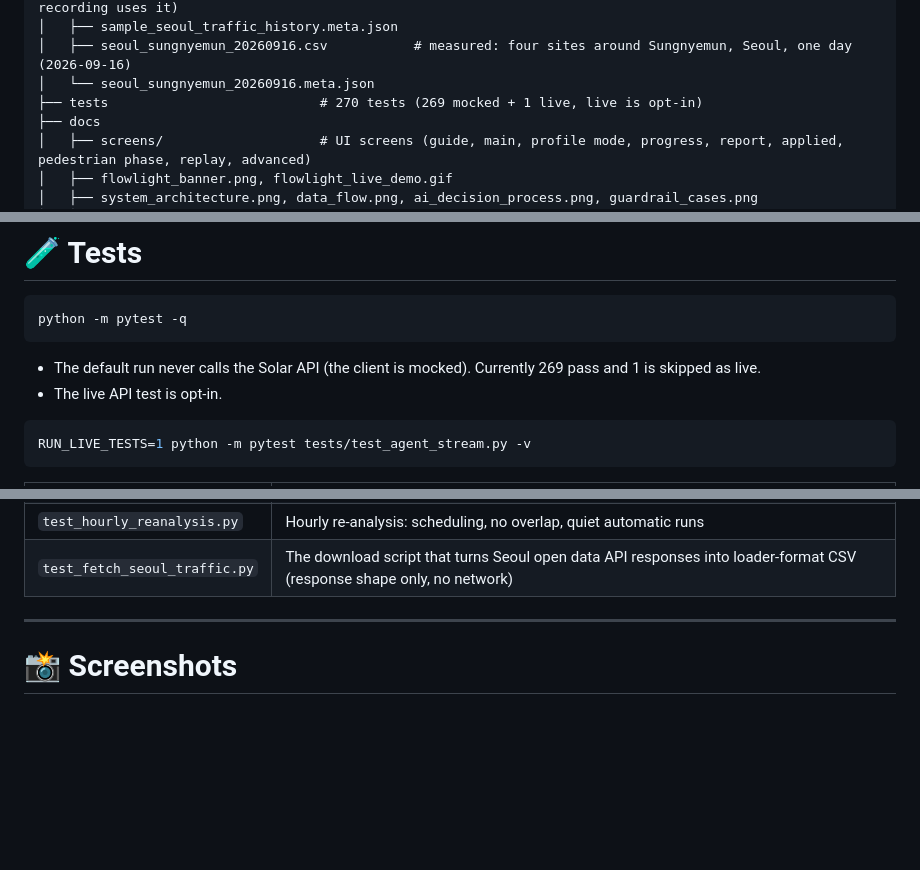
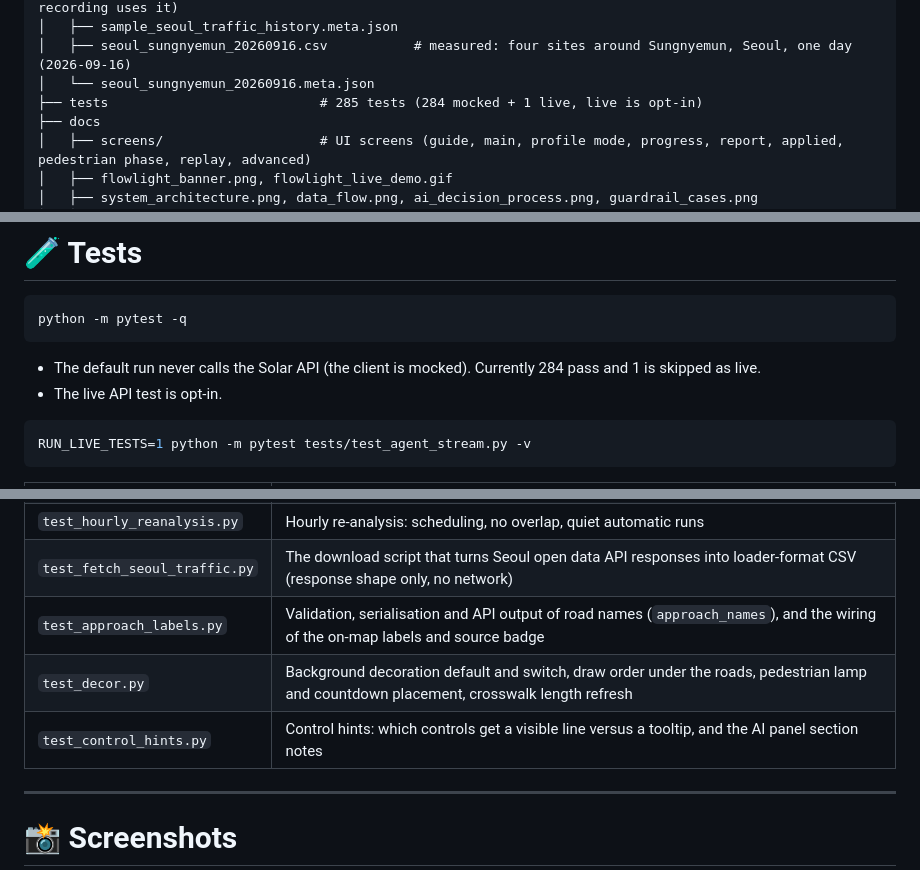
Before and after one commit to jihooni217/FlowLight-AI-Traffic-Signal, a Markdown page: README.en.md, 3 parts joined by grey strips. Drawn GitHub-style; blank space fills up the shorter version.

````diff
--- a/README.en.md
+++ b/README.en.md
@@ -319,7 +319,7 @@ FlowLight-AI-Traffic-Signal
 │   ├── sample_seoul_traffic_history.meta.json
 │   ├── seoul_sungnyemun_20260916.csv           # measured: four sites around Sungnyemun, Seoul, one day (2026-09-16)
 │   └── seoul_sungnyemun_20260916.meta.json
-├── tests                           # 270 tests (269 mocked + 1 live, live is opt-in)
+├── tests                           # 285 tests (284 mocked + 1 live, live is opt-in)
 ├── docs
 │   ├── screens/                    # UI screens (guide, main, profile mode, progress, report, applied, pedestrian phase, replay, advanced)
 │   ├── flowlight_banner.png, flowlight_live_demo.gif
@@ -464,7 +464,7 @@ This is what the frontend sends. The legacy fields alone are enough. `demand` an
 python -m pytest -q
 ```
 
-- The default run never calls the Solar API (the client is mocked). Currently 269 pass and 1 is skipped as live.
+- The default run never calls the Solar API (the client is mocked). Currently 284 pass and 1 is skipped as live.
 - The live API test is opt-in.
 
 ```bash
@@ -487,6 +487,9 @@ RUN_LIVE_TESTS=1 python -m pytest tests/test_agent_stream.py -v
 | `test_render_and_ab.py` | Sidewalk corners where roads with different lane counts meet; Webster values in the A/B check are not overwritten by actuation |
 | `test_hourly_reanalysis.py` | Hourly re-analysis: scheduling, no overlap, quiet automatic runs |
 | `test_fetch_seoul_traffic.py` | The download script that turns Seoul open data API responses into loader-format CSV (response shape only, no network) |
+| `test_approach_labels.py` | Validation, serialisation and API output of road names (`approach_names`), and the wiring of the on-map labels and source badge |
+| `test_decor.py` | Background decoration default and switch, draw order under the roads, pedestrian lamp and countdown placement, crosswalk length refresh |
+| `test_control_hints.py` | Control hints: which controls get a visible line versus a tooltip, and the AI panel section notes |
 
 ---
 
````
Also changed, not shown: README.md (+5 -2 lines).
